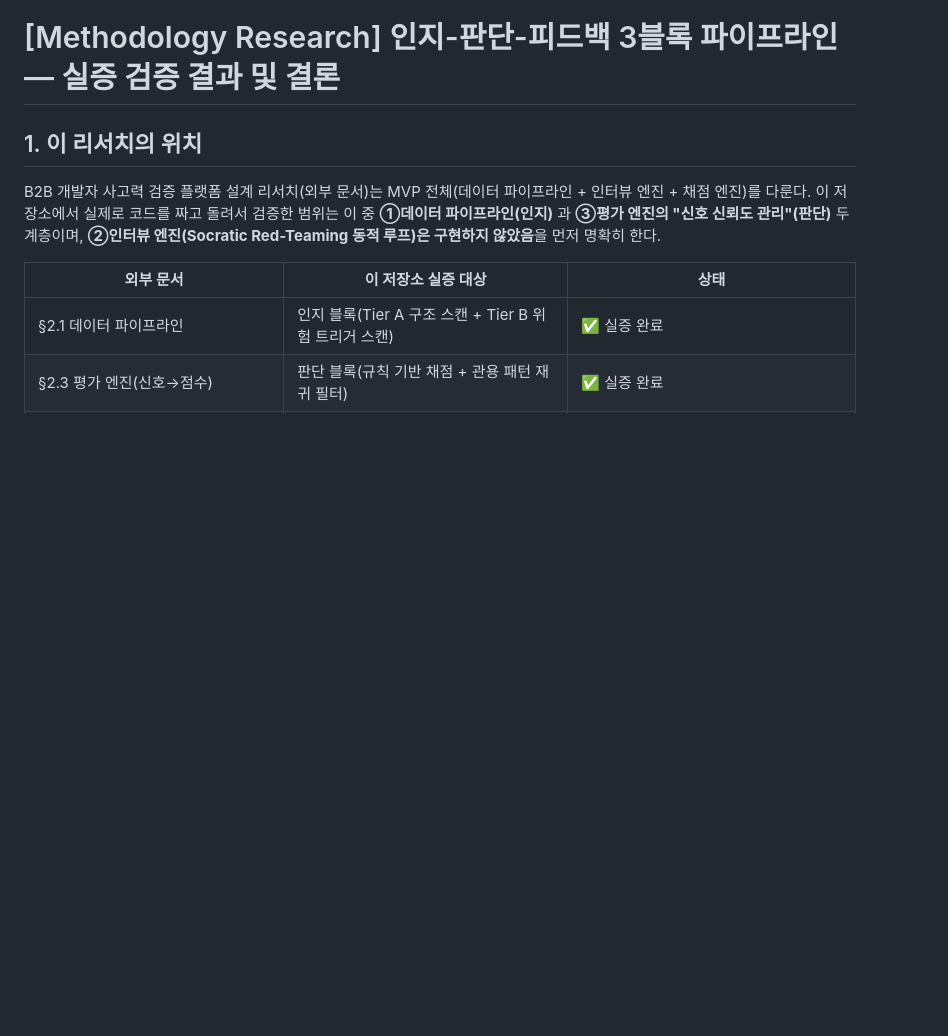
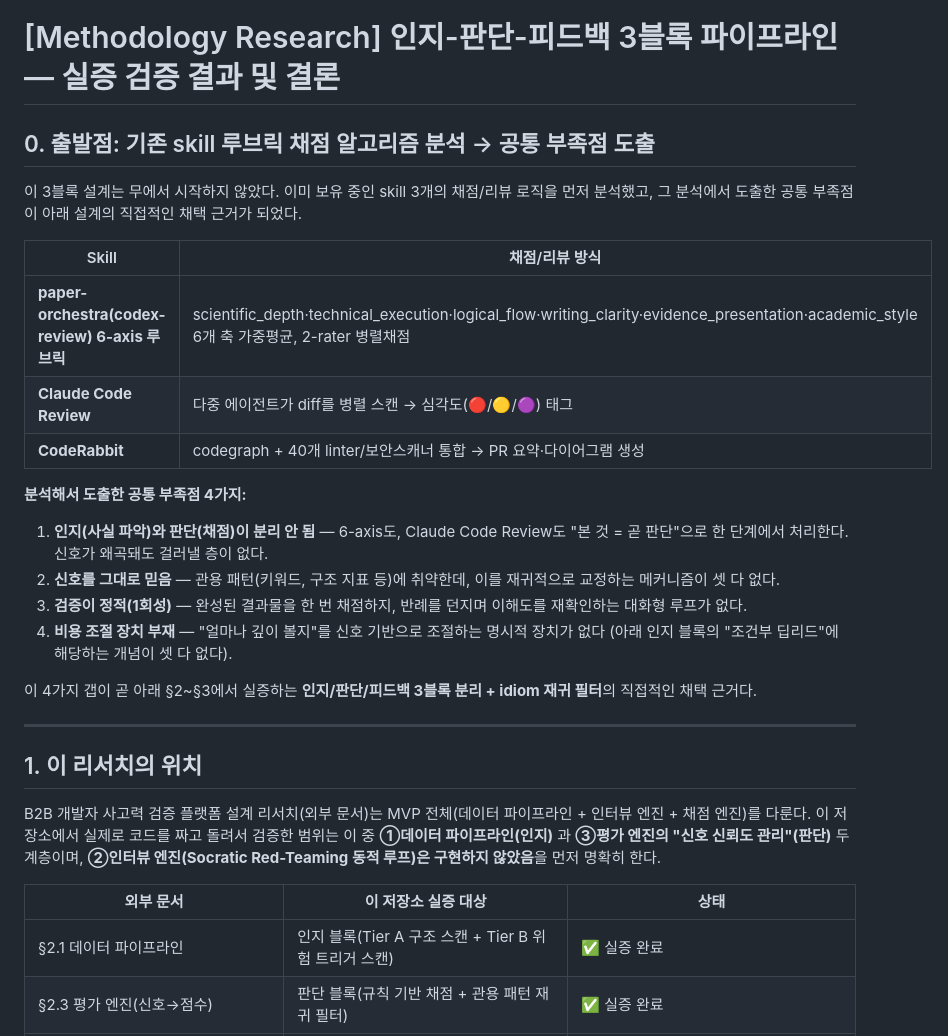
Before and after one commit to popixoxipop-collab/Code_reviewer_with_feedback, a Markdown page: RESEARCH.md, the part around the change. GitHub-like rendering; blank space fills up the shorter version.

Commit message:
docs: add existing-skill rubric analysis intro to research docs

```diff
--- a/RESEARCH.md
+++ b/RESEARCH.md
@@ -1,4 +1,31 @@
 # [Methodology Research] 인지-판단-피드백 3블록 파이프라인 — 실증 검증 결과 및 결론
+
+## 0. 출발점: 기존 skill 루브릭 채점 알고리즘 분석 → 공통 부족점 도출
+
+이 3블록 설계는 무에서 시작하지 않았다. 이미 보유 중인 skill 3개의 채점/리뷰 로직을 먼저 분석했고,
+그 분석에서 도출한 공통 부족점이 아래 설계의 직접적인 채택 근거가 되었다.
+
+| Skill | 채점/리뷰 방식 |
+|---|---|
+| **paper-orchestra(codex-review) 6-axis 루브릭** | scientific_depth·technical_execution·logical_flow·writing_clarity·evidence_presentation·academic_style 6개 축 가중평균, 2-rater 병렬채점 |
+| **Claude Code Review** | 다중 에이전트가 diff를 병렬 스캔 → 심각도(🔴/🟡/🟣) 태그 |
+| **CodeRabbit** | codegraph + 40개 linter/보안스캐너 통합 → PR 요약·다이어그램 생성 |
+
+**분석해서 도출한 공통 부족점 4가지:**
+
+1. **인지(사실 파악)와 판단(채점)이 분리 안 됨** — 6-axis도, Claude Code Review도 "본 것 = 곧 판단"으로
+   한 단계에서 처리한다. 신호가 왜곡돼도 걸러낼 층이 없다.
+2. **신호를 그대로 믿음** — 관용 패턴(키워드, 구조 지표 등)에 취약한데, 이를 재귀적으로 교정하는
+   메커니즘이 셋 다 없다.
+3. **검증이 정적(1회성)** — 완성된 결과물을 한 번 채점하지, 반례를 던지며 이해도를 재확인하는
+   대화형 루프가 없다.
+4. **비용 조절 장치 부재** — "얼마나 깊이 볼지"를 신호 기반으로 조절하는 명시적 장치가 없다
+   (아래 인지 블록의 "조건부 딥리드"에 해당하는 개념이 셋 다 없다).
+
+이 4가지 갭이 곧 아래 §2~§3에서 실증하는 **인지/판단/피드백 3블록 분리 + idiom 재귀 필터**의
+직접적인 채택 근거다.
+
+---
 
 ## 1. 이 리서치의 위치
 
```
Also changed, not shown: EVALUATION.md (+17 -0 lines).
